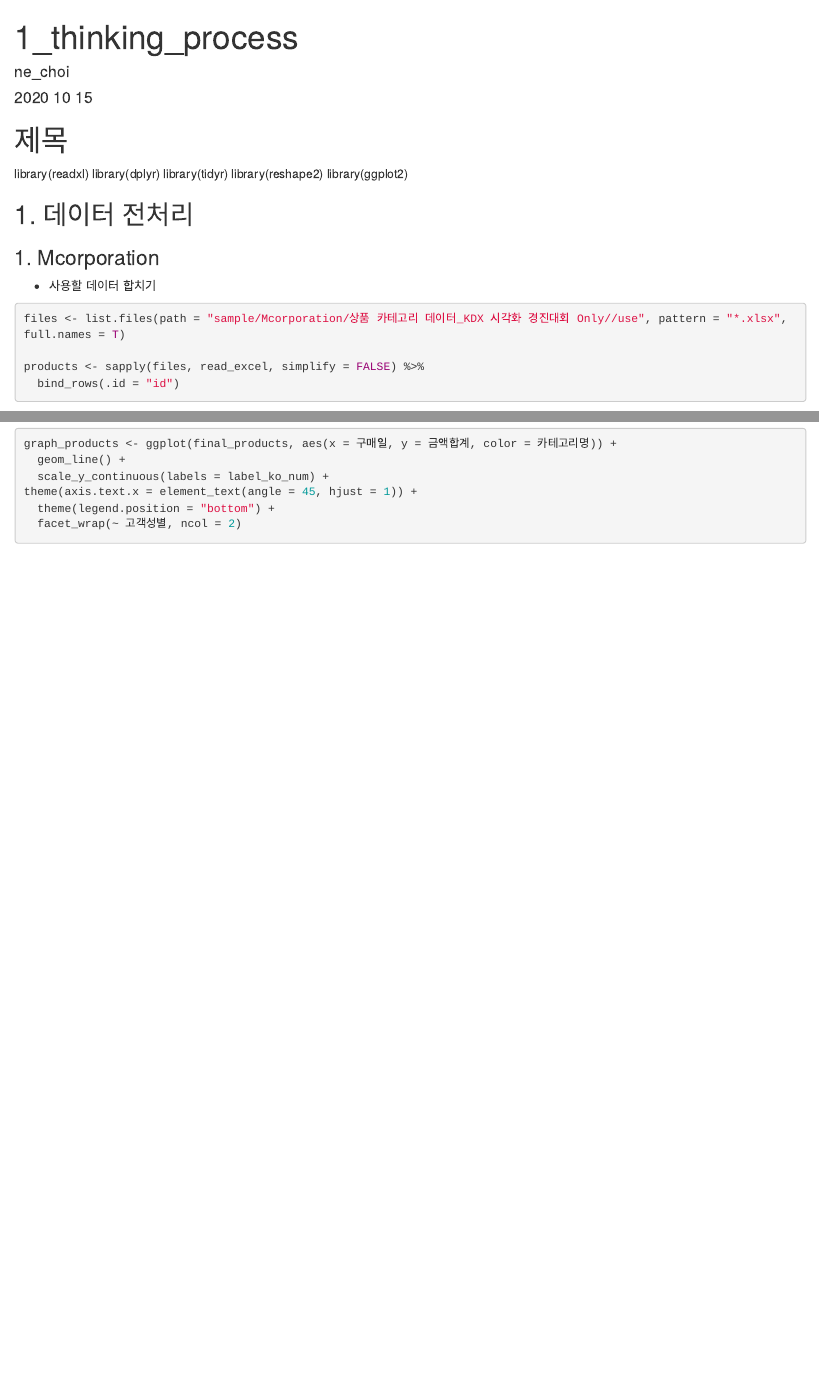
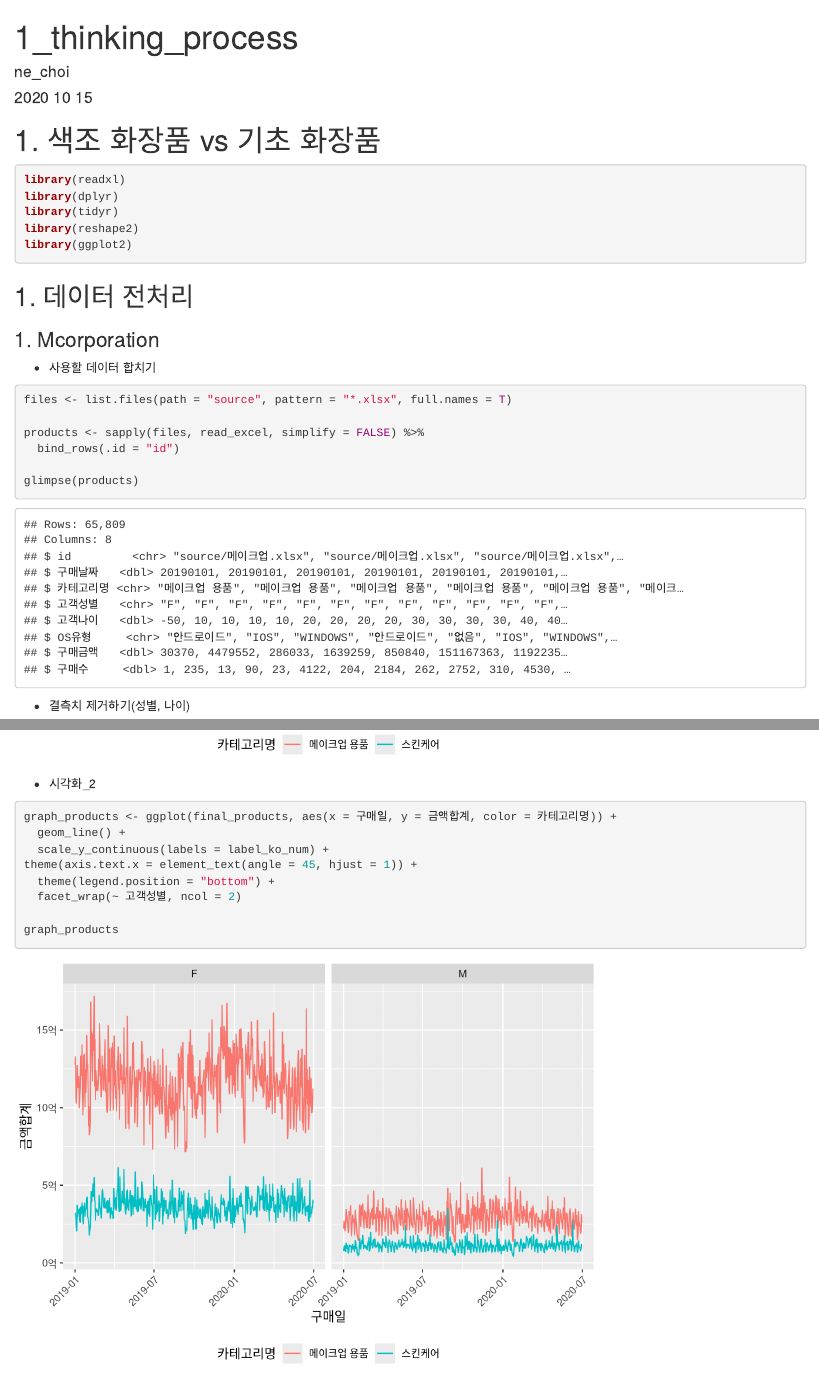
Before and after one commit to ne-choi/project, an R Markdown document (KDX/1_thinking_process.Rmd): the page in a window 1100 px wide, from its top, and a second part further down, joined at a grey line. Rendered offline with R 4.5, knitr and Pandoc, with nearby package versions; some code elsewhere in the file could not run offline; common packages that the code uses without loading them are loaded.

Commit message:
docs: update

````diff
--- a/KDX/1_thinking_process.Rmd
+++ b/KDX/1_thinking_process.Rmd
@@ -9,20 +9,21 @@ output: html_document
 knitr::opts_chunk$set(echo = TRUE)
 ```
 
-# 제목
-
+# 1. 색조 화장품 vs 기초 화장품
+```{r message = FALSE}
 library(readxl)
 library(dplyr)
 library(tidyr)
 library(reshape2)
 library(ggplot2)
+```
 
 ## 1. 데이터 전처리
 ### 1. Mcorporation
 
 - 사용할 데이터 합치기
 ```{r}
-files <- list.files(path = "sample/Mcorporation/상품 카테고리 데이터_KDX 시각화 경진대회 Only//use", pattern = "*.xlsx", full.names = T)
+files <- list.files(path = "source", pattern = "*.xlsx", full.names = T)
 
 products <- sapply(files, read_excel, simplify = FALSE) %>%
   bind_rows(.id = "id")
@@ -85,3 +86,15 @@ theme(axis.text.x = element_text(angle = 45, hjust = 1)) +
 
 graph_products
 ```
+
+- 시각화_2
+```{r}
+graph_products <- ggplot(final_products, aes(x = 구매일, y = 금액합계, color = 카테고리명)) +
+  geom_line() +
+  scale_y_continuous(labels = label_ko_num) +
+theme(axis.text.x = element_text(angle = 45, hjust = 1)) +
+  theme(legend.position = "bottom") +
+  facet_wrap(~ 고객성별, ncol = 2)
+
+graph_products
+```
````
Also changed, not shown: KDX/source/메이크업.xlsx (added), KDX/source/스킨케어.xlsx (added), KDX/1_thinking_process.Rmd (2 more changed lines).
